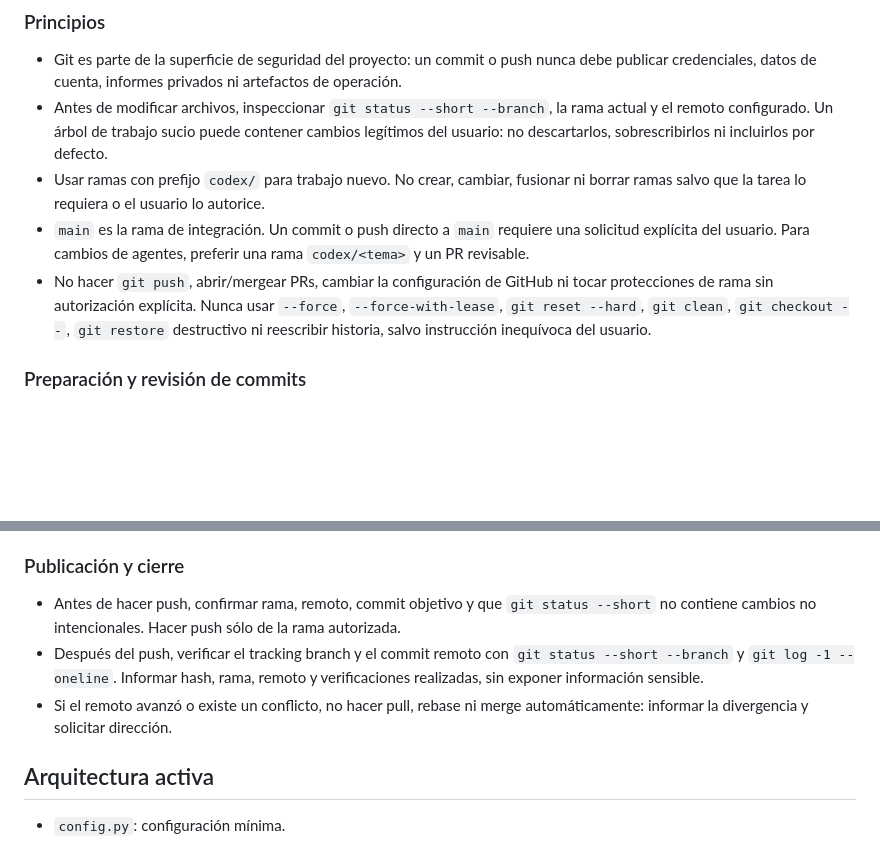
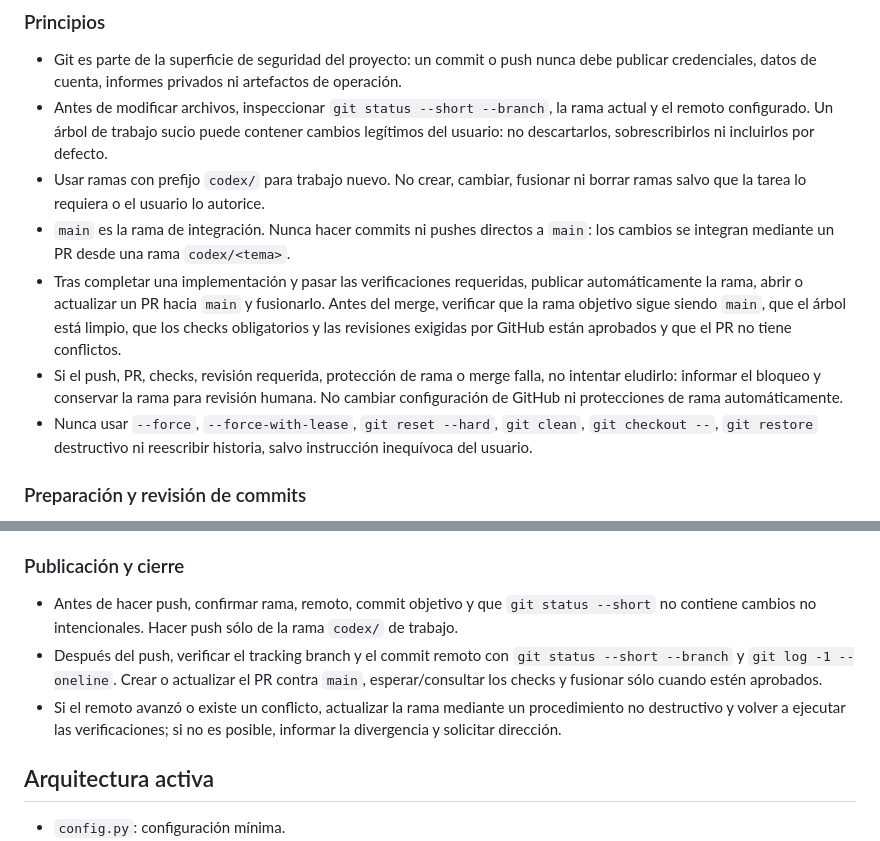
Before and after one commit to LeoSole423/CodexIOL, a Markdown page: AGENTS.md, 2 parts joined by grey strips. Rendered like a GitHub page; blank space fills up the shorter version.

Commit message:
Automate validated pull request integration

```diff
--- a/AGENTS.md
+++ b/AGENTS.md
@@ -54,8 +54,10 @@ docker exec -it iol-cli iol auth test
 - Git es parte de la superficie de seguridad del proyecto: un commit o push nunca debe publicar credenciales, datos de cuenta, informes privados ni artefactos de operación.
 - Antes de modificar archivos, inspeccionar `git status --short --branch`, la rama actual y el remoto configurado. Un árbol de trabajo sucio puede contener cambios legítimos del usuario: no descartarlos, sobrescribirlos ni incluirlos por defecto.
 - Usar ramas con prefijo `codex/` para trabajo nuevo. No crear, cambiar, fusionar ni borrar ramas salvo que la tarea lo requiera o el usuario lo autorice.
-- `main` es la rama de integración. Un commit o push directo a `main` requiere una solicitud explícita del usuario. Para cambios de agentes, preferir una rama `codex/<tema>` y un PR revisable.
-- No hacer `git push`, abrir/mergear PRs, cambiar la configuración de GitHub ni tocar protecciones de rama sin autorización explícita. Nunca usar `--force`, `--force-with-lease`, `git reset --hard`, `git clean`, `git checkout --`, `git restore` destructivo ni reescribir historia, salvo instrucción inequívoca del usuario.
+- `main` es la rama de integración. Nunca hacer commits ni pushes directos a `main`: los cambios se integran mediante un PR desde una rama `codex/<tema>`.
+- Tras completar una implementación y pasar las verificaciones requeridas, publicar automáticamente la rama, abrir o actualizar un PR hacia `main` y fusionarlo. Antes del merge, verificar que la rama objetivo sigue siendo `main`, que el árbol está limpio, que los checks obligatorios y las revisiones exigidas por GitHub están aprobados y que el PR no tiene conflictos.
+- Si el push, PR, checks, revisión requerida, protección de rama o merge falla, no intentar eludirlo: informar el bloqueo y conservar la rama para revisión humana. No cambiar configuración de GitHub ni protecciones de rama automáticamente.
+- Nunca usar `--force`, `--force-with-lease`, `git reset --hard`, `git clean`, `git checkout --`, `git restore` destructivo ni reescribir historia, salvo instrucción inequívoca del usuario.
 
 ### Preparación y revisión de commits
 
@@ -74,9 +76,9 @@ docker exec -it iol-cli iol auth test
 
 ### Publicación y cierre
 
-- Antes de hacer push, confirmar rama, remoto, commit objetivo y que `git status --short` no contiene cambios no intencionales. Hacer push sólo de la rama autorizada.
-- Después del push, verificar el tracking branch y el commit remoto con `git status --short --branch` y `git log -1 --oneline`. Informar hash, rama, remoto y verificaciones realizadas, sin exponer información sensible.
-- Si el remoto avanzó o existe un conflicto, no hacer pull, rebase ni merge automáticamente: informar la divergencia y solicitar dirección.
+- Antes de hacer push, confirmar rama, remoto, commit objetivo y que `git status --short` no contiene cambios no intencionales. Hacer push sólo de la rama `codex/` de trabajo.
+- Después del push, verificar el tracking branch y el commit remoto con `git status --short --branch` y `git log -1 --oneline`. Crear o actualizar el PR contra `main`, esperar/consultar los checks y fusionar sólo cuando estén aprobados.
+- Si el remoto avanzó o existe un conflicto, actualizar la rama mediante un procedimiento no destructivo y volver a ejecutar las verificaciones; si no es posible, informar la divergencia y solicitar dirección.
 
 ## Arquitectura activa
 
```
